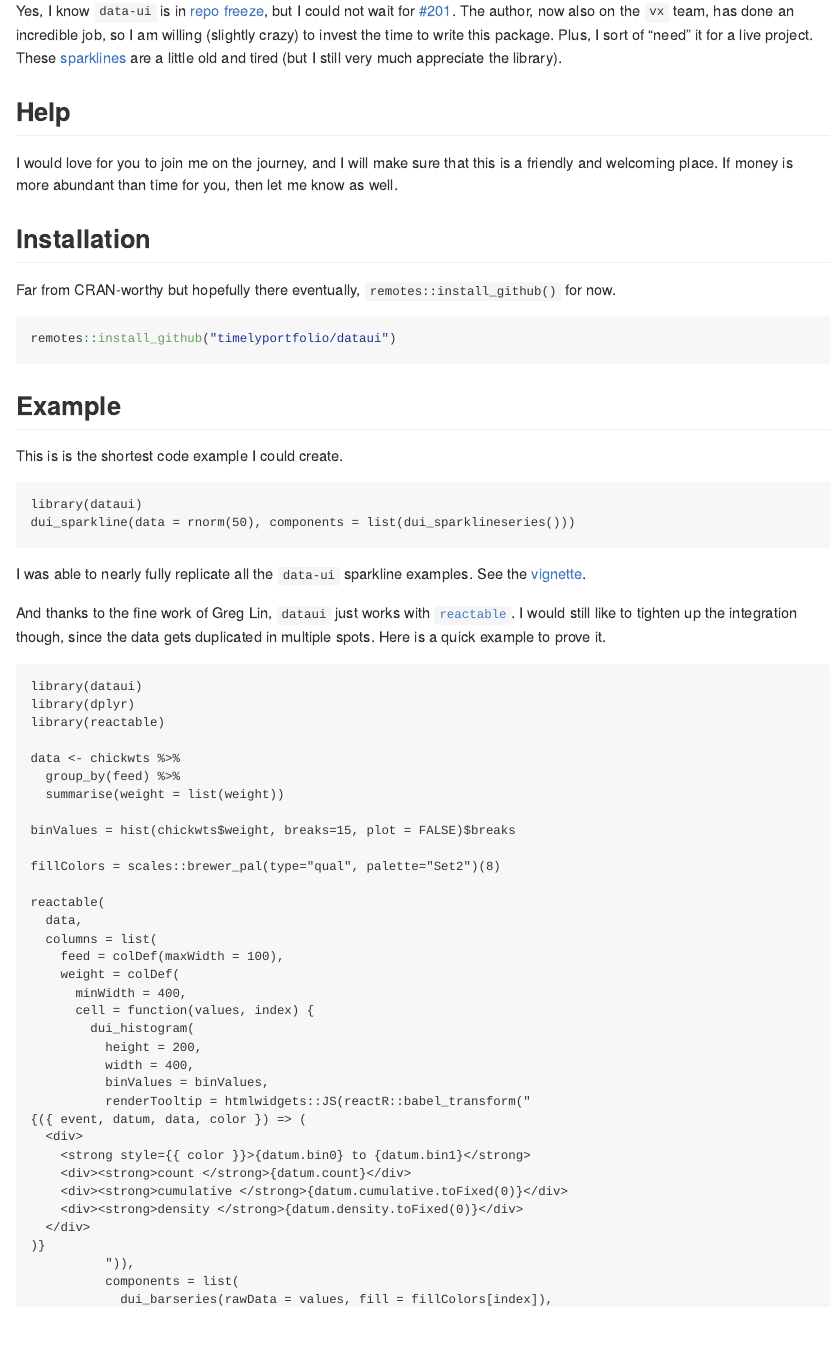
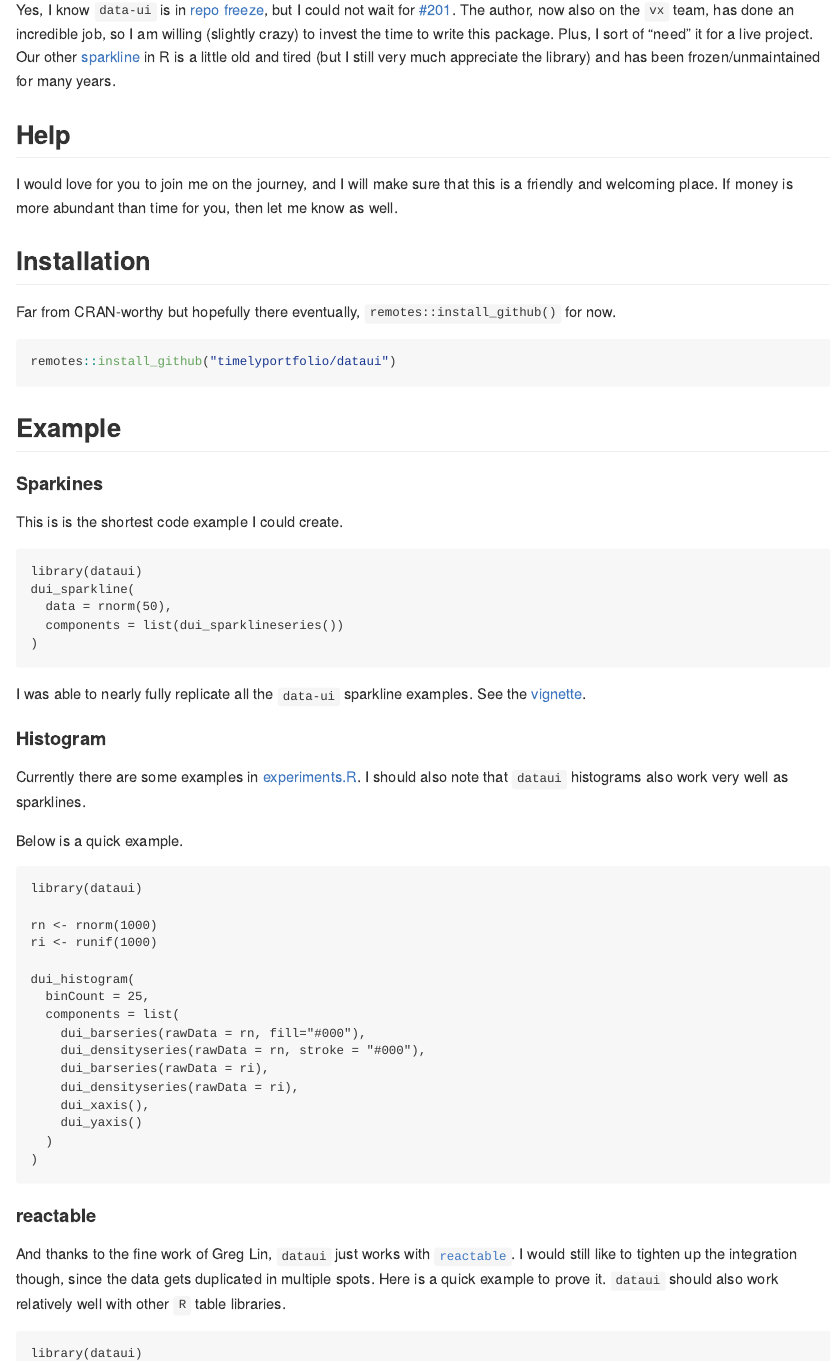
Before and after one commit to timelyportfolio/dataui, an R Markdown document (README.Rmd): the page in a window 1100 px wide, from 200 px down. The pictures show the output file README.md that the author committed with the source, drawn offline in the style of GitHub; badge pictures from the web are left out.

Commit message:
more in readme

````diff
--- a/README.Rmd
+++ b/README.Rmd
@@ -22,7 +22,7 @@ knitr::opts_chunk$set(
 
 `dataui` brings the beautiful interactive visualizations of [`data-ui`](https://williaster.github.io/data-ui) based on [`vx`](https://vx-demo.now.sh/) to **R**.  Currently the package nearly fully supports [`sparkline`](https://williaster.github.io/data-ui/?selectedKind=sparkline&selectedStory=Kitchen%20sink&full=0&addons=0&stories=1&panelRight=0) and [`histogram`](https://williaster.github.io/data-ui/?selectedKind=histogram&selectedStory=Playground&full=0&addons=0&stories=1&panelRight=0), and no you do **not** need to know `React`.  You will be writing `React` without even knowing it.
 
-Yes, I know `data-ui` is in [repo freeze](https://github.com/williaster/data-ui#repo-freeze-), but I could not wait for [#201](https://github.com/williaster/data-ui/issues/201).  The author, now also on the `vx` team, has done an incredible job, so I am willing (slightly crazy) to invest the time to write this package.  Plus, I sort of "need" it for a live project.  These [sparklines](https://omnipotent.net/jquery.sparkline/#s-about) are a little old and tired (but I still very much appreciate the library).
+Yes, I know `data-ui` is in [repo freeze](https://github.com/williaster/data-ui#repo-freeze-), but I could not wait for [#201](https://github.com/williaster/data-ui/issues/201).  The author, now also on the `vx` team, has done an incredible job, so I am willing (slightly crazy) to invest the time to write this package.  Plus, I sort of "need" it for a live project.  Our other  [sparkline](https://omnipotent.net/jquery.sparkline/#s-about) in R is a little old and tired (but I still very much appreciate the library) and has been frozen/unmaintained for many years.
 
 ## Help
 
@@ -38,16 +38,49 @@ remotes::install_github("timelyportfolio/dataui")
 
 ## Example
 
+
+#### Sparkines
+
 This is is the shortest code example I could create.
 
 ```
 library(dataui)
-dui_sparkline(data = rnorm(50), components = list(dui_sparklineseries()))
+dui_sparkline(
+  data = rnorm(50),
+  components = list(dui_sparklineseries())
+)
 ```
 
 I was able to nearly fully replicate all the `data-ui` sparkline examples.  See the [vignette](https://timelyportfolio.github.io/dataui/articles/dataui_replicate_examples.html).
 
-And thanks to the fine work of Greg Lin, `dataui` just works with [`reactable`](https://glin.github.io/reactable/).  I would still like to tighten up the integration though, since the data gets duplicated in multiple spots.  Here is a quick example to prove it.
+#### Histogram
+
+Currently there are some examples in [experiments.R](https://github.com/timelyportfolio/dataui/blob/master/inst/examples/experiments.R).  I should also note that `dataui` histograms also work very well as sparklines.
+
+Below is a quick example.
+
+```
+library(dataui)
+
+rn <- rnorm(1000)
+ri <- runif(1000)
+
+dui_histogram(
+  binCount = 25,
+  components = list(
+    dui_barseries(rawData = rn, fill="#000"),
+    dui_densityseries(rawData = rn, stroke = "#000"),
+    dui_barseries(rawData = ri),
+    dui_densityseries(rawData = ri),
+    dui_xaxis(),
+    dui_yaxis()
+  )
+)
+```
+
+#### reactable
+
+And thanks to the fine work of Greg Lin, `dataui` just works with [`reactable`](https://glin.github.io/reactable/).  I would still like to tighten up the integration though, since the data gets duplicated in multiple spots.  Here is a quick example to prove it.  `dataui` should also work relatively well with other `R` table libraries.
 
 ```
 library(dataui)
````
Also changed, not shown: README.md, docs/pkgdown.yml, 4 other files.
